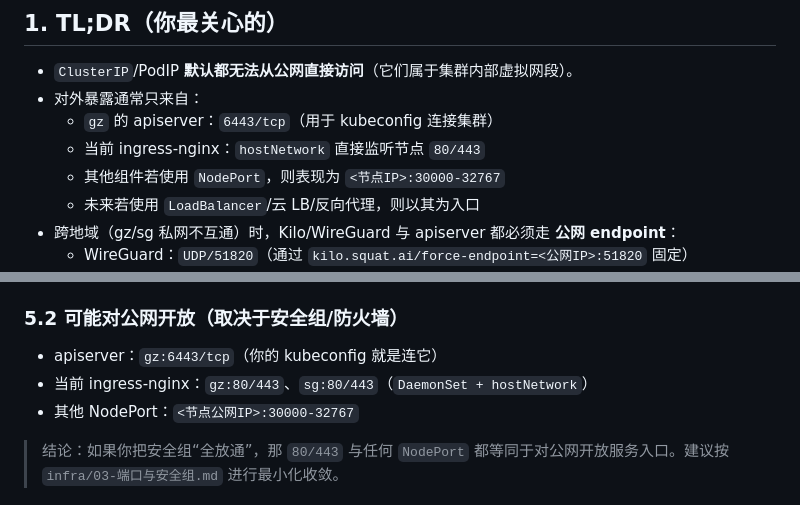
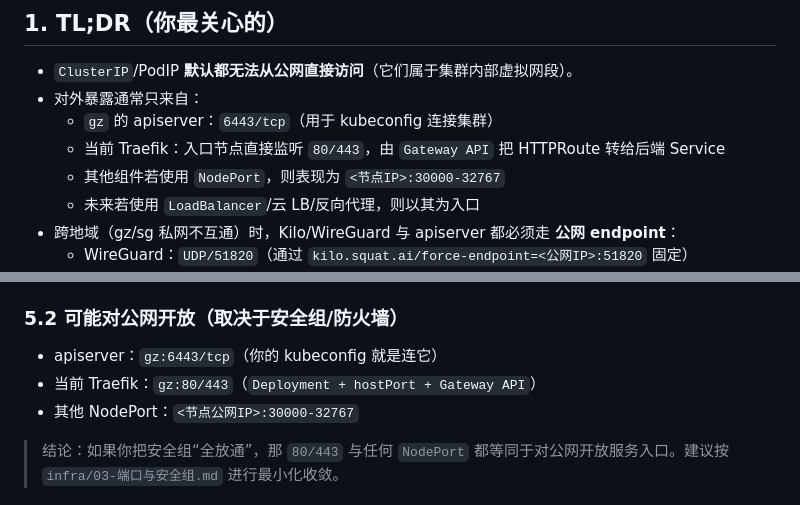
Before and after one commit to panda4096/homelab, a Markdown page: infra/01-节点互联与网络架构.md, 2 parts joined by grey strips. Drawn GitHub-style.

```diff
--- a/infra/01-节点互联与网络架构.md
+++ b/infra/01-节点互联与网络架构.md
@@ -55,7 +55,7 @@
 - `ClusterIP`/PodIP **默认都无法从公网直接访问**（它们属于集群内部虚拟网段）。
 - 对外暴露通常只来自：
   - `gz` 的 apiserver：`6443/tcp`（用于 kubeconfig 连接集群）
-  - 当前 ingress-nginx：`hostNetwork` 直接监听节点 `80/443`
+  - 当前 Traefik：入口节点直接监听 `80/443`，由 `Gateway API` 把 HTTPRoute 转给后端 Service
   - 其他组件若使用 `NodePort`，则表现为 `<节点IP>:30000-32767`
   - 未来若使用 `LoadBalancer`/云 LB/反向代理，则以其为入口
 - 跨地域（gz/sg 私网不互通）时，Kilo/WireGuard 与 apiserver 都必须走 **公网 endpoint**：
@@ -240,7 +240,7 @@ kubectl -n default get endpoints kubernetes -o jsonpath='{.subsets[*].addresses[
 ### 5.2 可能对公网开放（取决于安全组/防火墙）
 
 - apiserver：`gz:6443/tcp`（你的 kubeconfig 就是连它）
-- 当前 ingress-nginx：`gz:80/443`、`sg:80/443`（`DaemonSet + hostNetwork`）
+- 当前 Traefik：`gz:80/443`（`Deployment + hostPort + Gateway API`）
 - 其他 NodePort：`<节点公网IP>:30000-32767`
 
 > 结论：如果你把安全组“全放通”，那 `80/443` 与任何 `NodePort` 都等同于对公网开放服务入口。建议按 `infra/03-端口与安全组.md` 进行最小化收敛。
```
Also changed, not shown: infra/prompts/k3s-kilo-2node-codex.md (+8 -8 lines).
